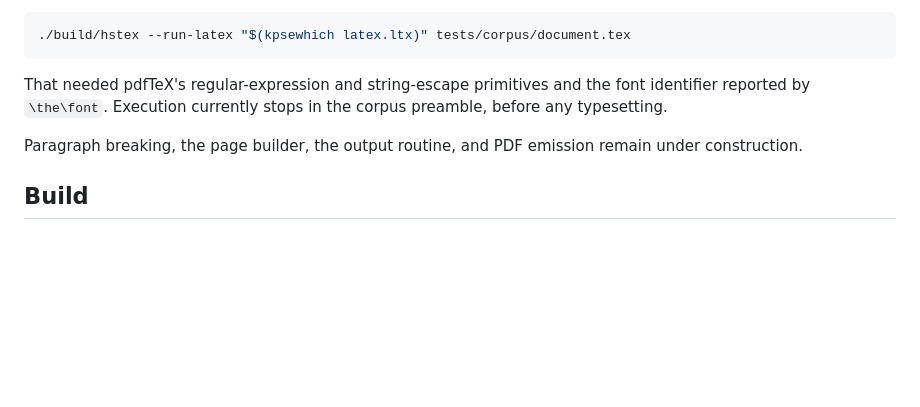
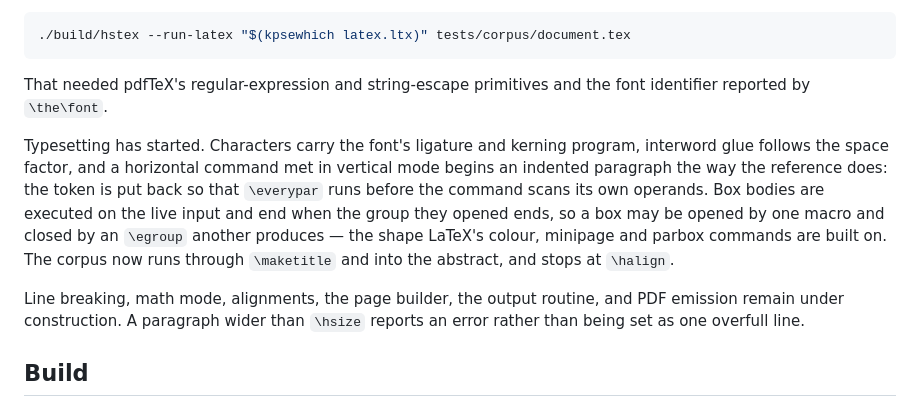
Before and after one commit to skypher/hstex, a Markdown page: README.md, the part around the change. GitHub-like rendering; blank space fills up the shorter version.

Commit message:
Update the status for typesetting progress
Co-Authored-By: Claude Opus 5 (1M context) <noreply@anthropic.com>
Claude-Session: https://claude.ai/code/session_01Txg1d4jLgYTKvufH14gYSv

````diff
--- a/README.md
+++ b/README.md
@@ -51,11 +51,21 @@ The benchmark corpus loads its full package stack — `geometry`, `amsmath`,
 ```
 
 That needed pdfTeX's regular-expression and string-escape primitives and the
-font identifier reported by `\the\font`. Execution currently stops in the
-corpus preamble, before any typesetting.
+font identifier reported by `\the\font`.
 
-Paragraph breaking, the page builder, the output routine, and PDF emission
-remain under construction.
+Typesetting has started. Characters carry the font's ligature and kerning
+program, interword glue follows the space factor, and a horizontal command
+met in vertical mode begins an indented paragraph the way the reference does:
+the token is put back so that `\everypar` runs before the command scans its
+own operands. Box bodies are executed on the live input and end when the group
+they opened ends, so a box may be opened by one macro and closed by an
+`\egroup` another produces — the shape LaTeX's colour, minipage and parbox
+commands are built on. The corpus now runs through `\maketitle` and into the
+abstract, and stops at `\halign`.
+
+Line breaking, math mode, alignments, the page builder, the output routine,
+and PDF emission remain under construction. A paragraph wider than `\hsize`
+reports an error rather than being set as one overfull line.
 
 ## Build
 
````
